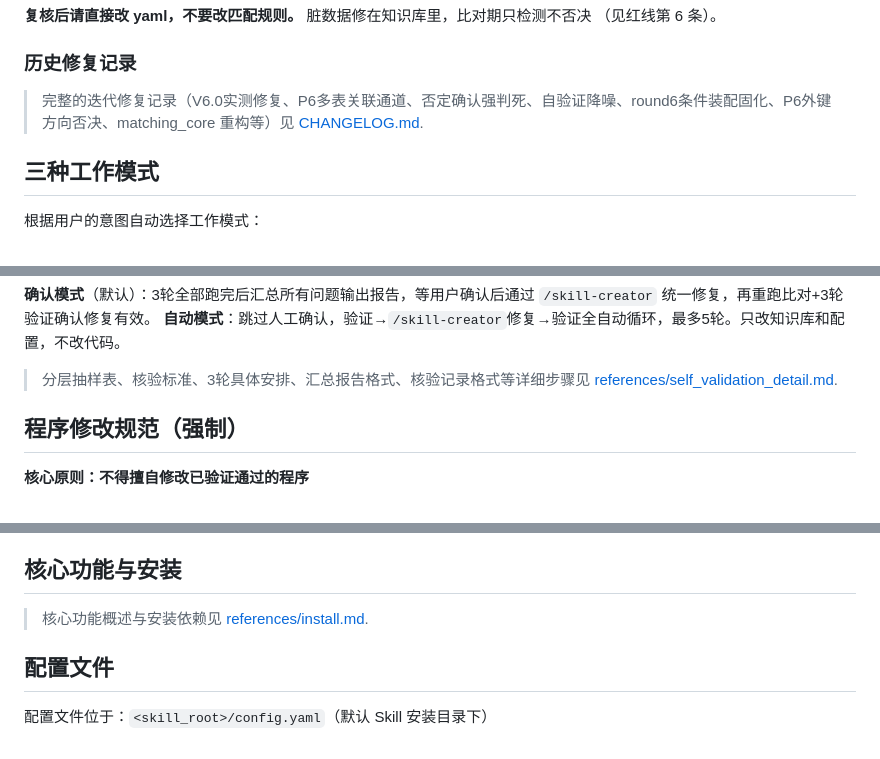
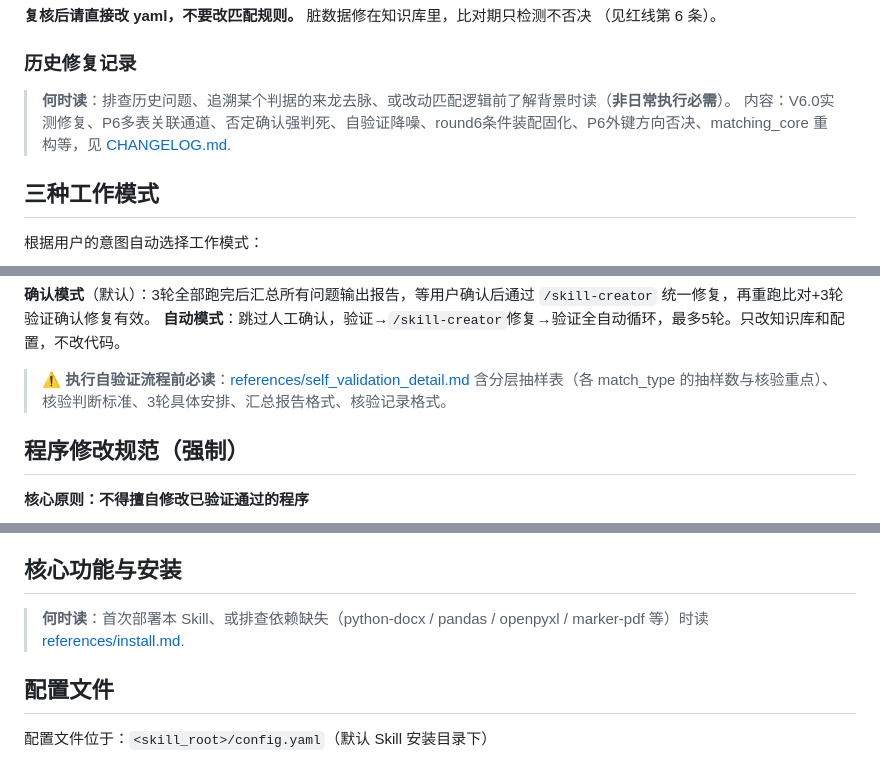
Before and after one commit to rockeyzhanglei-cyber/skill, a Markdown page: data-model-compare/SKILL.md, 3 parts joined by grey strips. GitHub-like rendering.

```diff
--- a/data-model-compare/SKILL.md
+++ b/data-model-compare/SKILL.md
@@ -165,7 +165,8 @@ python scripts/kb_health_check.py --min-score 2 \
 
 ### 历史修复记录
 
-> 完整的迭代修复记录（V6.0实测修复、P6多表关联通道、否定确认强判死、自验证降噪、round6条件装配固化、P6外键方向否决、matching_core 重构等）见 [CHANGELOG.md](CHANGELOG.md).
+> **何时读**：排查历史问题、追溯某个判据的来龙去脉、或改动匹配逻辑前了解背景时读（**非日常执行必需**）。
+> 内容：V6.0实测修复、P6多表关联通道、否定确认强判死、自验证降噪、round6条件装配固化、P6外键方向否决、matching_core 重构等，见 [CHANGELOG.md](CHANGELOG.md).
 
 ## 三种工作模式
 
@@ -284,7 +285,8 @@ python scripts/kb_health_check.py --min-score 2 \
 **确认模式**（默认）：3轮全部跑完后汇总所有问题输出报告，等用户确认后通过 `/skill-creator` 统一修复，再重跑比对+3轮验证确认修复有效。
 **自动模式**：跳过人工确认，验证→`/skill-creator`修复→验证全自动循环，最多5轮。只改知识库和配置，不改代码。
 
-> 分层抽样表、核验标准、3轮具体安排、汇总报告格式、核验记录格式等详细步骤见 [references/self_validation_detail.md](references/self_validation_detail.md).
+> **⚠️ 执行自验证流程前必读**：[references/self_validation_detail.md](references/self_validation_detail.md)
+> 含分层抽样表（各 match_type 的抽样数与核验重点）、核验判断标准、3轮具体安排、汇总报告格式、核验记录格式。
 
 ## 程序修改规范（强制）
 
@@ -309,7 +311,7 @@ python scripts/kb_health_check.py --min-score 2 \
 
 ## 核心功能与安装
 
-> 核心功能概述与安装依赖见 [references/install.md](references/install.md).
+> **何时读**：首次部署本 Skill、或排查依赖缺失（python-docx / pandas / openpyxl / marker-pdf 等）时读 [references/install.md](references/install.md).
 
 ## 配置文件
 
```
Also changed, not shown: data-model-revision/SKILL.md (+7 -5 lines), reg-ddl-generator/SKILL.md (+4 -2 lines).
